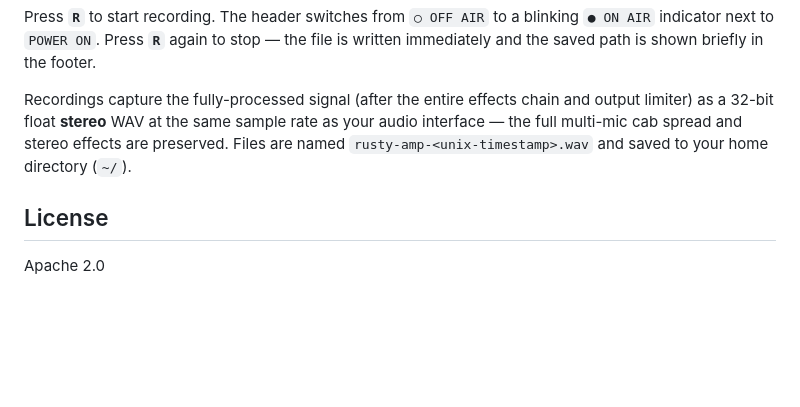
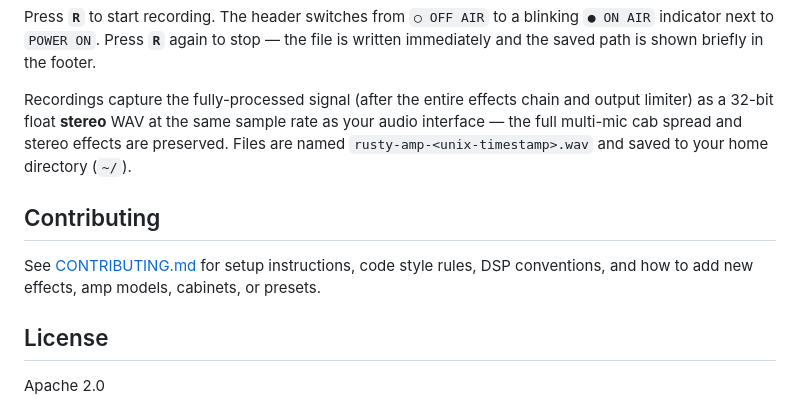
Before and after one commit to danylokravchenko/rusty-amp, a Markdown page: README.md, the part around the change. Drawn GitHub-style; blank space fills up the shorter version.

Commit message:
docs: add CONTRIBUTING.md and link it from README
Co-Authored-By: Claude Sonnet 4.6 <noreply@anthropic.com>

```diff
--- a/README.md
+++ b/README.md
@@ -392,6 +392,10 @@ Press **`R`** to start recording. The header switches from `○ OFF AIR` to a bl
 
 Recordings capture the fully-processed signal (after the entire effects chain and output limiter) as a 32-bit float **stereo** WAV at the same sample rate as your audio interface — the full multi-mic cab spread and stereo effects are preserved. Files are named `rusty-amp-<unix-timestamp>.wav` and saved to your home directory (`~/`).
 
+## Contributing
+
+See [CONTRIBUTING.md](CONTRIBUTING.md) for setup instructions, code style rules, DSP conventions, and how to add new effects, amp models, cabinets, or presets.
+
 ## License
 
 Apache 2.0
```
Also changed, not shown: CONTRIBUTING.md (added, +113 -0 lines).
